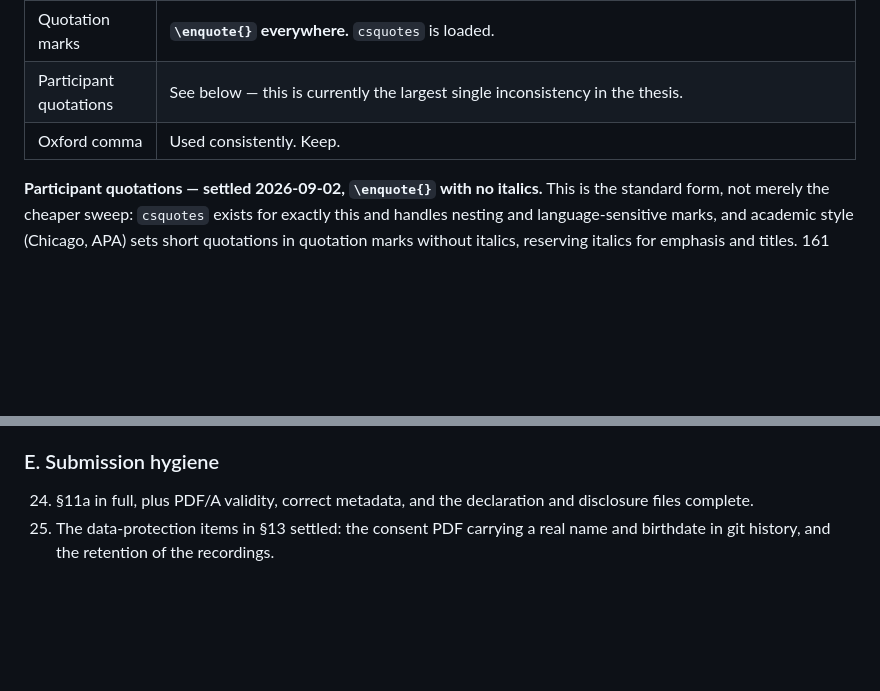
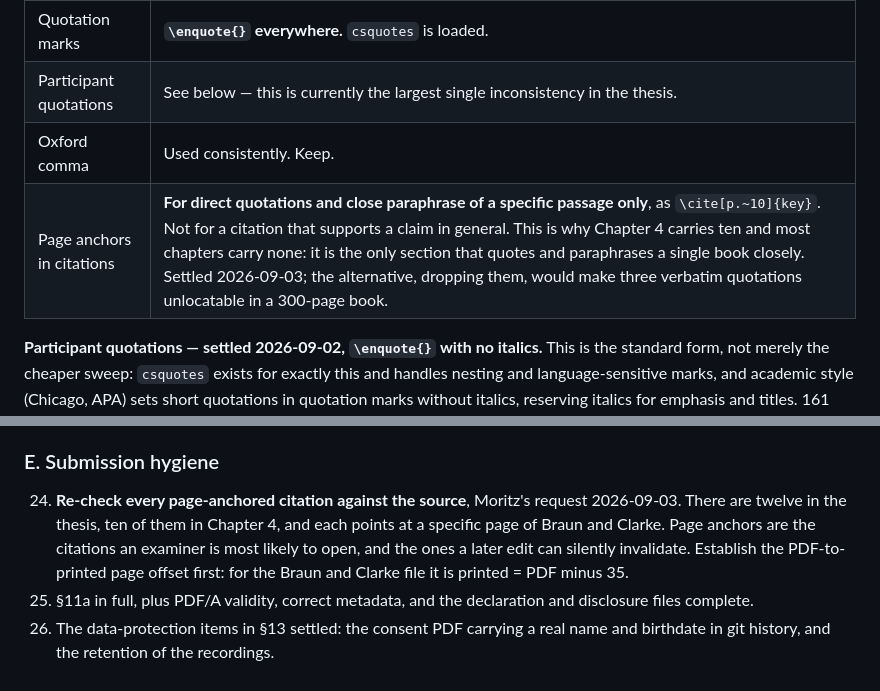
Before and after one commit to morischumacher/Diploma_Thesis, a Markdown page: ANWEISUNGEN.md, 2 parts joined by grey strips. Rendered like a GitHub page; blank space fills up the shorter version.

Commit message:
anweisungen (L94): state the page-anchor rule, and re-check them at the end
Your question was whether ten page anchors in one chapter and none
elsewhere is inconsistent. It is not, once the rule is written down: pages
are given for direct quotations and close paraphrase of a specific
passage, not for a citation supporting a claim in general. Chapter 4 is
the only section that quotes and paraphrases a single book closely, which
is why the anchors cluster there.

Recorded in §4 rather than removing them. Dropping the anchors would make
three verbatim quotations unlocatable in a 300-page book, which is the one
case where a reader genuinely needs the number.

Your request: §15 now carries re-checking all twelve against the source as
a final-pass item, with the page offset noted so the next pass does not
have to rediscover it.

Co-Authored-By: Claude Opus 5 <noreply@anthropic.com>
Claude-Session: https://claude.ai/code/session_01MLUFGCVLTdE5xbPVnNzfiY

```diff
--- a/ANWEISUNGEN.md
+++ b/ANWEISUNGEN.md
@@ -226,6 +226,7 @@ Two further rules that no scanner can check. **A claim verb must match the evide
 | Quotation marks | **`\enquote{}` everywhere.** `csquotes` is loaded. |
 | Participant quotations | See below — this is currently the largest single inconsistency in the thesis. |
 | Oxford comma | Used consistently. Keep. |
+| Page anchors in citations | **For direct quotations and close paraphrase of a specific passage only**, as `\cite[p.~10]{key}`. Not for a citation that supports a claim in general. This is why Chapter 4 carries ten and most chapters carry none: it is the only section that quotes and paraphrases a single book closely. Settled 2026-09-03; the alternative, dropping them, would make three verbatim quotations unlocatable in a 300-page book. |
 
 **Participant quotations — settled 2026-09-02, `\enquote{}` with no italics.** This is the standard form, not merely the cheaper sweep: `csquotes` exists for exactly this and handles nesting and language-sensitive marks, and academic style (Chicago, APA) sets short quotations in quotation marks without italics, reserving italics for emphasis and titles. 161 instances of the `` ``…'' `` forms were converted in Pass 0; none remain. Attribution follows the closing quote as `(C21)` for formative themes and `(P09)` for evaluation participants. Quotations longer than about forty words take a `quote` environment without quotation marks — the longest quotation in the thesis is currently 154 characters, so none does.
 
@@ -619,5 +620,6 @@ A useful test for any suspect sentence: **could this claim be false and the thes
 
 ### E. Submission hygiene
 
+24. **Re-check every page-anchored citation against the source**, Moritz's request 2026-09-03. There are twelve in the thesis, ten of them in Chapter 4, and each points at a specific page of Braun and Clarke. Page anchors are the citations an examiner is most likely to open, and the ones a later edit can silently invalidate. Establish the PDF-to-printed page offset first: for the Braun and Clarke file it is printed = PDF minus 35.
 24. §11a in full, plus PDF/A validity, correct metadata, and the declaration and disclosure files complete.
 25. The data-protection items in §13 settled: the consent PDF carrying a real name and birthdate in git history, and the retention of the recordings.
```
